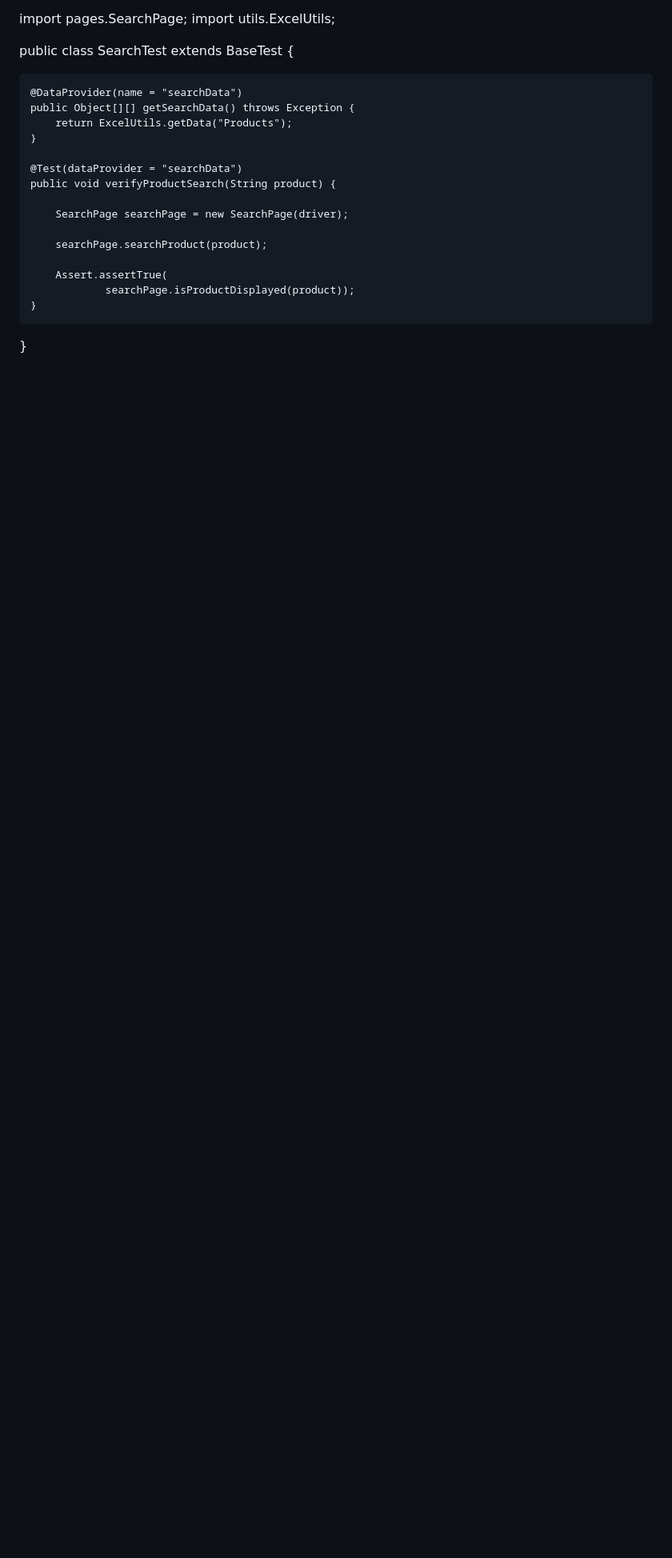
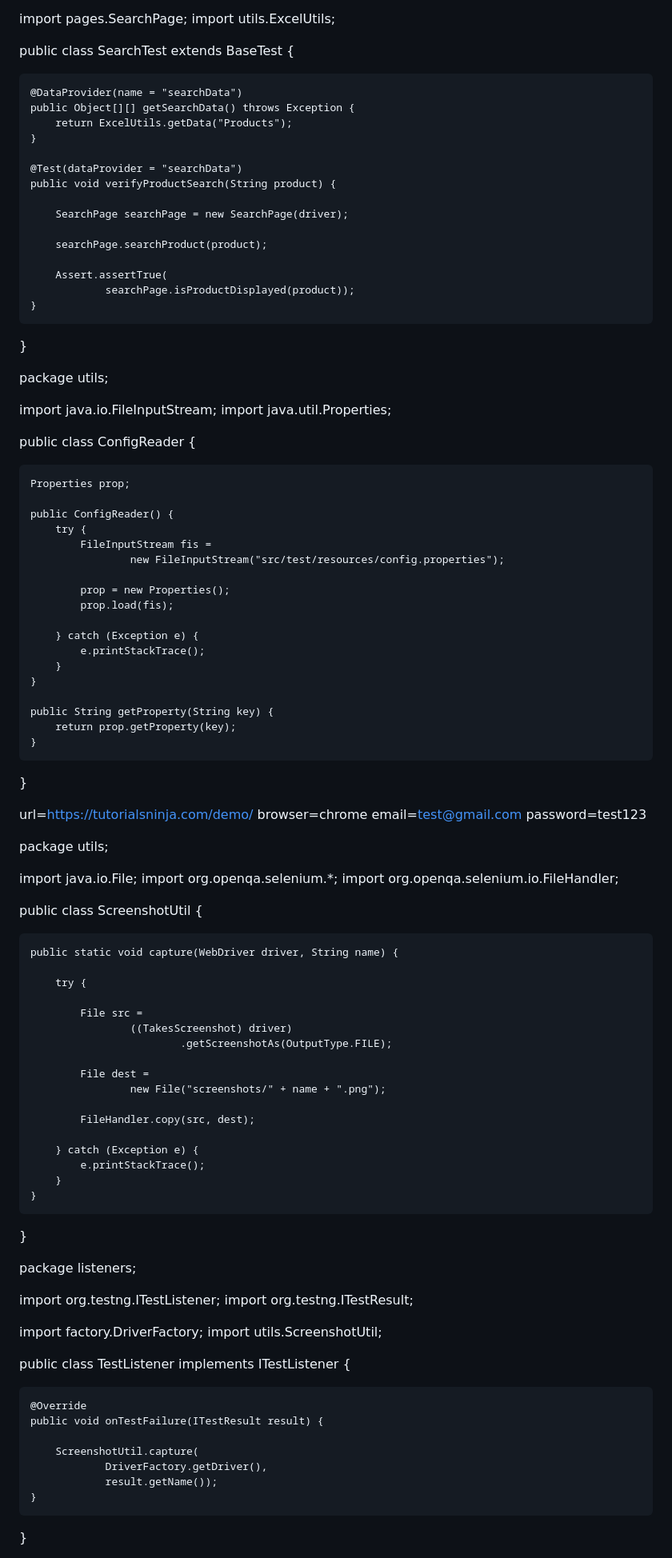
Before and after one commit to Saurabhshbm/TutorialNinjaTest, a Markdown page: README.md, the part around one of its changes. Shown at 80% size. GitHub-like rendering; blank space fills up the shorter version.

```diff
--- a/README.md
+++ b/README.md
@@ -323,3 +323,84 @@ public class SearchTest extends BaseTest {
                 searchPage.isProductDisplayed(product));
     }
 }
+
+package utils;
+
+import java.io.FileInputStream;
+import java.util.Properties;
+
+public class ConfigReader {
+
+    Properties prop;
+
+    public ConfigReader() {
+        try {
+            FileInputStream fis =
+                    new FileInputStream("src/test/resources/config.properties");
+
+            prop = new Properties();
+            prop.load(fis);
+
+        } catch (Exception e) {
+            e.printStackTrace();
+        }
+    }
+
+    public String getProperty(String key) {
+        return prop.getProperty(key);
+    }
+}
+
+
+url=https://tutorialsninja.com/demo/
+browser=chrome
+email=test@gmail.com
+password=test123
+
+package utils;
+
+import java.io.File;
+import org.openqa.selenium.*;
+import org.openqa.selenium.io.FileHandler;
+
+public class ScreenshotUtil {
+
+    public static void capture(WebDriver driver, String name) {
+
+        try {
+
+            File src =
+                    ((TakesScreenshot) driver)
+                            .getScreenshotAs(OutputType.FILE);
+
+            File dest =
+                    new File("screenshots/" + name + ".png");
+
+            FileHandler.copy(src, dest);
+
+        } catch (Exception e) {
+            e.printStackTrace();
+        }
+    }
+}
+
+package listeners;
+
+import org.testng.ITestListener;
+import org.testng.ITestResult;
+
+import factory.DriverFactory;
+import utils.ScreenshotUtil;
+
+public class TestListener implements ITestListener {
+
+    @Override
+    public void onTestFailure(ITestResult result) {
+
+        ScreenshotUtil.capture(
+                DriverFactory.getDriver(),
+                result.getName());
+    }
+}
+
+
```
Also changed, not shown: other parts of README.md (+91 -0 lines).
